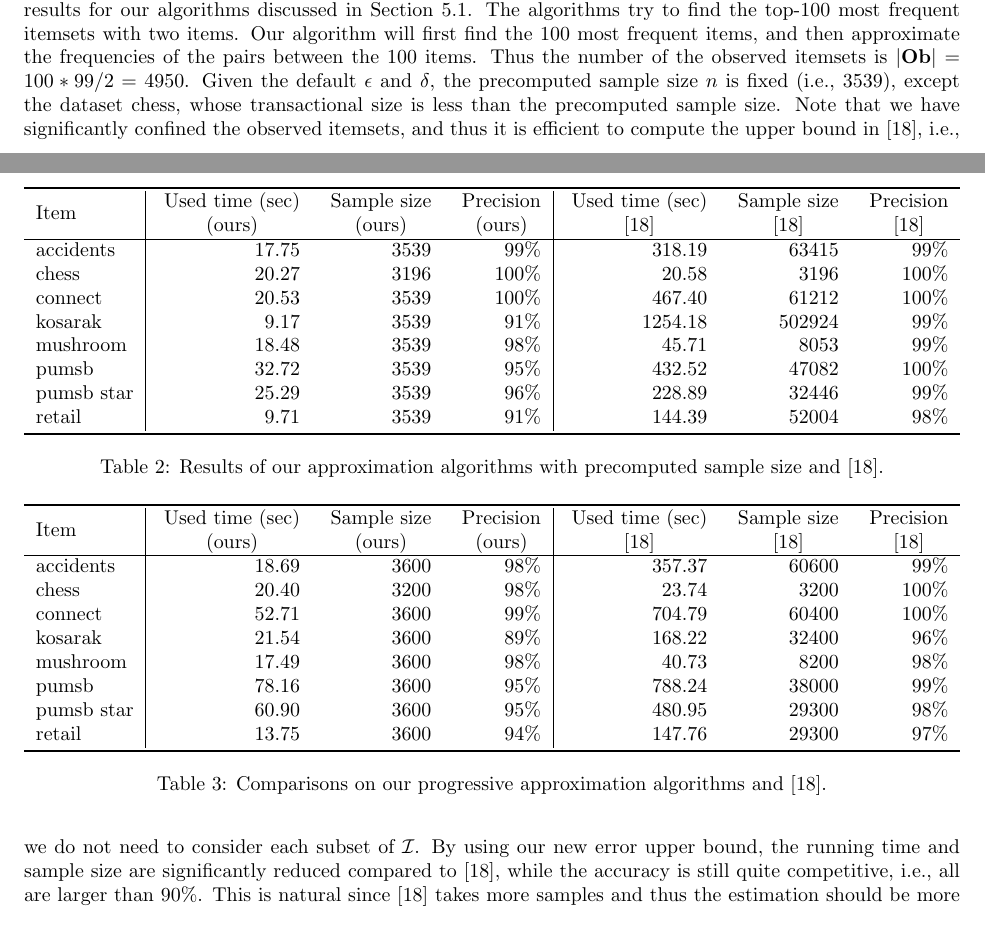
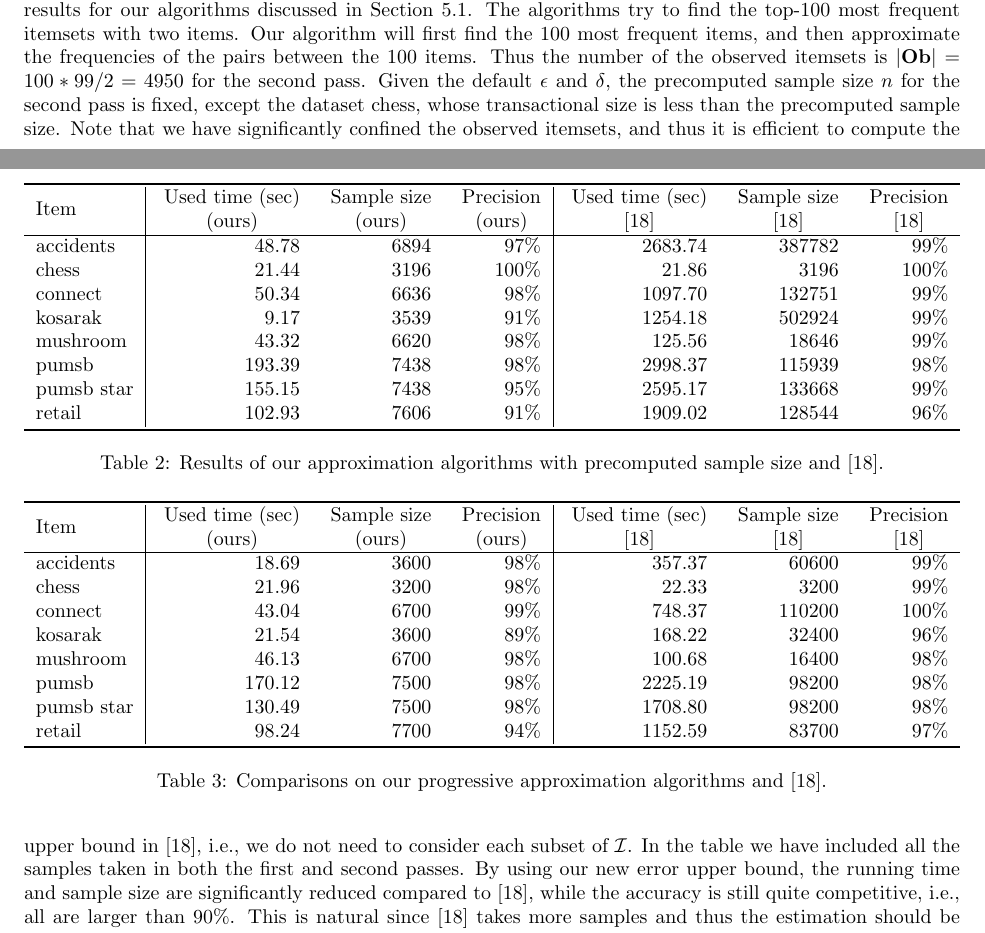
Before and after one commit to shiyujiucsb/cs273paper, a LaTeX paper (cs273paper.tex): two parts of pages 10 and 11 of 13, joined at a grey line, cut so that both start at the same text. Compiled offline with pdfLaTeX.

Commit message:
exp data updates

```diff
--- a/cs273paper.tex
+++ b/cs273paper.tex
@@ -353,7 +353,7 @@ Clearly our new bound outperforms the state-of-art, implying that to achieve a c
 
 \subsection{Comparison Results}
 We compare the performance between our methods and the state-of-art \cite{RU15}.
-Table \ref{tab:res1} gives the evaluation results for our algorithms discussed in Section \ref{sec:nonprg}. The algorithms try to find the top-100 most frequent itemsets with two items. Our algorithm will first find the 100 most frequent items, and then approximate the frequencies of the pairs between the 100 items. Thus the number of the observed itemsets is $|\Ob| = 100*99/2 = 4950$. Given the default $\epsilon$ and $\delta$, the precomputed sample size $n$ is fixed (i.e., 3539), except the dataset chess, whose transactional size is less than the precomputed sample size. Note that we have significantly confined the observed itemsets, and thus it is efficient to compute the upper bound in \cite{RU15}, i.e., we do not need to consider each subset of $\I$.
+Table \ref{tab:res1} gives the evaluation results for our algorithms discussed in Section \ref{sec:nonprg}. The algorithms try to find the top-100 most frequent itemsets with two items. Our algorithm will first find the 100 most frequent items, and then approximate the frequencies of the pairs between the 100 items. Thus the number of the observed itemsets is $|\Ob| = 100*99/2 = 4950$ for the second pass. Given the default $\epsilon$ and $\delta$, the precomputed sample size $n$ for the second pass is fixed, except the dataset chess, whose transactional size is less than the precomputed sample size. Note that we have significantly confined the observed itemsets, and thus it is efficient to compute the upper bound in \cite{RU15}, i.e., we do not need to consider each subset of $\I$. In the table we have included all the samples taken in both the first and second passes.
 By using our new error upper bound, the running time and sample size are significantly reduced compared to \cite{RU15}, while the accuracy is still quite competitive, i.e., all are larger than 90\%. This is natural since \cite{RU15} takes more samples and thus the estimation should be more accurate. In the dataset chess, every transaction is sampled since its data volume is very small. In the dataset connect, our sample size is only 1/20 of \cite{RU15}'s, but the accuracy is almost the same.
 
 \newcommand{\specialcell}[2][c]{
@@ -364,14 +364,14 @@ By using our new error upper bound, the running time and sample size are signifi
 \specialrule{1pt}{1pt}{1pt}
 Item & \specialcell{Used time (sec)\\(ours)} & \specialcell{Sample size\\ (ours)} & \specialcell{Precision\\(ours)} & \specialcell{Used time (sec)\\\cite{RU15}} & \specialcell{Sample size\\\cite{RU15}} & \specialcell{Precision\\\cite{RU15}} \\
 \hline
-accidents & 17.75 & 3539 & 99\% & 318.19 & 63415 & 99\% \\
-chess & 20.27 & 3196 & 100\% & 20.58 & 3196 & 100\% \\
-connect & 20.53 & 3539 & 100\% & 467.40 & 61212 & 100\% \\
+accidents & 48.78 & 6894 & 97\% & 2683.74 & 387782 & 99\% \\
+chess & 21.44 & 3196 & 100\% & 21.86 & 3196 & 100\% \\
+connect & 50.34 & 6636 & 98\% & 1097.70 & 132751 & 99\% \\
 kosarak & 9.17 & 3539 & 91\% & 1254.18 & 502924 & 99\% \\
-mushroom & 18.48 & 3539 & 98\% & 45.71 & 8053 & 99\% \\
-pumsb & 32.72 & 3539 & 95\% & 432.52 & 47082 & 100\% \\
-pumsb star & 25.29 & 3539 & 96\% & 228.89 & 32446 & 99\% \\
-retail & 9.71 & 3539 & 91\% & 144.39 & 52004 & 98\% \\
+mushroom & 43.32 & 6620 & 98\% & 125.56 & 18646 & 99\% \\
+pumsb & 193.39 & 7438 & 98\% & 2998.37 & 115939 & 98\% \\
+pumsb star & 155.15 & 7438 & 95\% & 2595.17 & 133668 & 99\% \\
+retail & 102.93 & 7606 & 91\% & 1909.02 & 128544 & 96\% \\
 \specialrule{1pt}{1pt}{1pt}
 \end{tabular}
 \caption{Results of our approximation algorithms with precomputed sample size and \cite{RU15}.}
@@ -388,13 +388,13 @@ Similarly to the above non-progressive version, our progressive method is still
 Item & \specialcell{Used time (sec)\\(ours)} & \specialcell{Sample size\\ (ours)} & \specialcell{Precision\\(ours)} & \specialcell{Used time (sec)\\\cite{RU15}} & \specialcell{Sample size\\\cite{RU15}} & \specialcell{Precision\\\cite{RU15}} \\
 \hline
 accidents & 18.69 & 3600 & 98\% & 357.37 & 60600 & 99\% \\
-chess & 20.40 & 3200 & 98\% & 23.74 & 3200 & 100\% \\
-connect & 52.71 & 3600 & 99\% & 704.79 & 60400 & 100\% \\
+chess & 21.96 & 3200 & 98\% & 22.33 & 3200 & 99\% \\
+connect & 43.04 & 6700 & 99\% & 748.37 & 110200 & 100\% \\
 kosarak & 21.54 & 3600 & 89\% & 168.22 & 32400 & 96\% \\
-mushroom & 17.49 & 3600 & 98\% & 40.73 & 8200 & 98\% \\
-pumsb & 78.16 & 3600 & 95\% & 788.24 & 38000 & 99\% \\
-pumsb star & 60.90 & 3600 & 95\% & 480.95 & 29300 & 98\% \\
-retail & 13.75 & 3600 & 94\% & 147.76 & 29300 & 97\% \\
+mushroom & 46.13 & 6700 & 98\% & 100.68 & 16400 & 98\% \\
+pumsb & 170.12 & 7500 & 98\% & 2225.19 & 98200 & 98\% \\
+pumsb star & 130.49 & 7500 & 98\% & 1708.80 & 98200 & 98\% \\
+retail & 98.24 & 7700 & 94\% & 1152.59 & 83700 & 97\% \\
 \specialrule{1pt}{1pt}{1pt}
 \end{tabular}
 \caption{Comparisons on our progressive approximation algorithms and \cite{RU15}.}
```
Also changed, not shown: cs273paper.pdf, cs273paper.ps.
